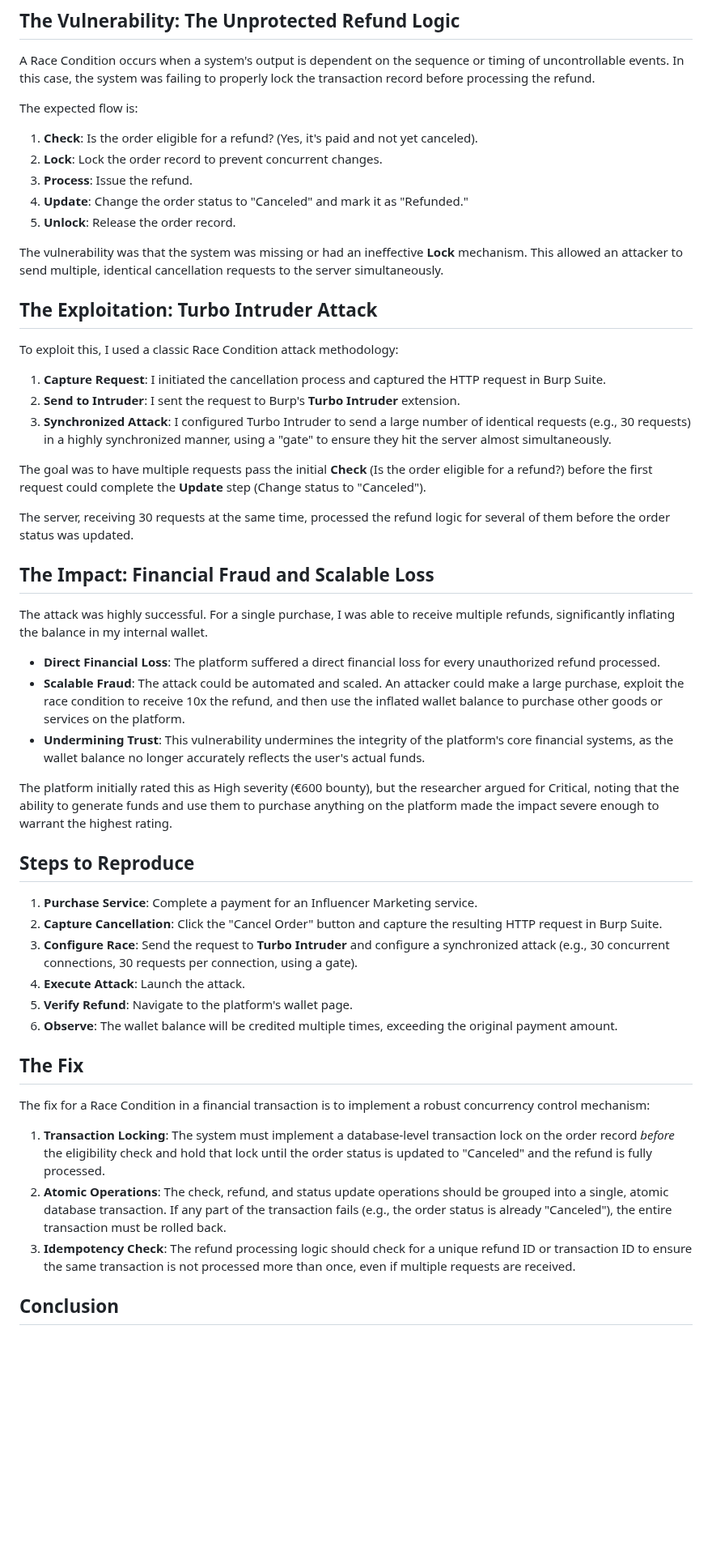
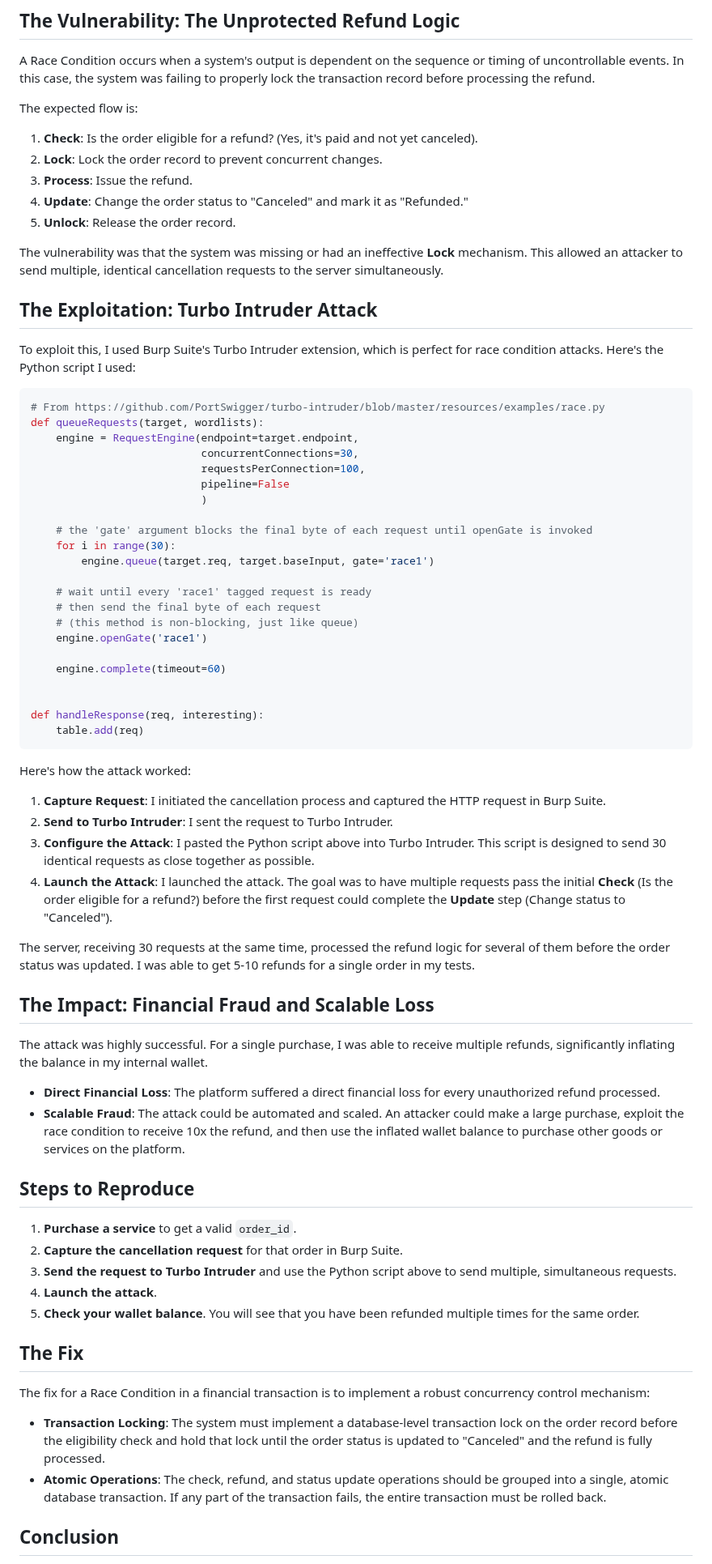
Before and after one commit to Ibrahim-sec/Ibrahim-sec.github.io, a Markdown page: content/posts/Race Condition in Order Cancellation Leads to Financial Fraud and Unlimited Refunds.md, the part around one of its changes. Shown at 81% size. Rendered like a GitHub page; blank space fills up the shorter version.

````diff
--- a/content/posts/Race Condition in Order Cancellation Leads to Financial Fraud and Unlimited Refunds.md
+++ b/content/posts/Race Condition in Order Cancellation Leads to Financial Fraud and Unlimited Refunds.md
@@ -41,6 +43,7 @@ This is a critical area for security testing. Any process that involves a state
 A Race Condition occurs when a system's output is dependent on the sequence or timing of uncontrollable events. In this case, the system was failing to properly lock the transaction record before processing the refund.
 
 The expected flow is:
+
 1.  **Check**: Is the order eligible for a refund? (Yes, it's paid and not yet canceled).
 2.  **Lock**: Lock the order record to prevent concurrent changes.
 3.  **Process**: Issue the refund.
@@ -51,15 +54,42 @@ The vulnerability was that the system was missing or had an ineffective **Lock**
 
 ## The Exploitation: Turbo Intruder Attack
 
-To exploit this, I used a classic Race Condition attack methodology:
+To exploit this, I used Burp Suite's Turbo Intruder extension, which is perfect for race condition attacks. Here's the Python script I used:
+
+```python
+# From https://github.com/PortSwigger/turbo-intruder/blob/master/resources/examples/race.py
+def queueRequests(target, wordlists):
+    engine = RequestEngine(endpoint=target.endpoint,
+                           concurrentConnections=30,
+                           requestsPerConnection=100,
+                           pipeline=False
+                           )
+
+    # the 'gate' argument blocks the final byte of each request until openGate is invoked
+    for i in range(30):
+        engine.queue(target.req, target.baseInput, gate='race1')
+
+    # wait until every 'race1' tagged request is ready
+    # then send the final byte of each request
+    # (this method is non-blocking, just like queue)
+    engine.openGate('race1')
+
+    engine.complete(timeout=60)
+
+
+def handleResponse(req, interesting):
+    table.add(req)
+```
+
+Here's how the attack worked:
 
 1.  **Capture Request**: I initiated the cancellation process and captured the HTTP request in Burp Suite.
-2.  **Send to Intruder**: I sent the request to Burp's **Turbo Intruder** extension.
-3.  **Synchronized Attack**: I configured Turbo Intruder to send a large number of identical requests (e.g., 30 requests) in a highly synchronized manner, using a "gate" to ensure they hit the server almost simultaneously.
+2.  **Send to Turbo Intruder**: I sent the request to Turbo Intruder.
+3.  **Configure the Attack**: I pasted the Python script above into Turbo Intruder. This script is designed to send 30 identical requests as close together as possible.
+4.  **Launch the Attack**: I launched the attack. The goal was to have multiple requests pass the initial **Check** (Is the order eligible for a refund?) before the first request could complete the **Update** step (Change status to "Canceled").
 
-The goal was to have multiple requests pass the initial **Check** (Is the order eligible for a refund?) before the first request could complete the **Update** step (Change status to "Canceled").
 
-The server, receiving 30 requests at the same time, processed the refund logic for several of them before the order status was updated.
+The server, receiving 30 requests at the same time, processed the refund logic for several of them before the order status was updated. I was able to get 5-10 refunds for a single order in my tests.
 
 ## The Impact: Financial Fraud and Scalable Loss
 
@@ -67,26 +97,21 @@ The attack was highly successful. For a single purchase, I was able to receive m
 
 *   **Direct Financial Loss**: The platform suffered a direct financial loss for every unauthorized refund processed.
 *   **Scalable Fraud**: The attack could be automated and scaled. An attacker could make a large purchase, exploit the race condition to receive 10x the refund, and then use the inflated wallet balance to purchase other goods or services on the platform.
-*   **Undermining Trust**: This vulnerability undermines the integrity of the platform's core financial systems, as the wallet balance no longer accurately reflects the user's actual funds.
-
-The platform initially rated this as High severity (€600 bounty), but the researcher argued for Critical, noting that the ability to generate funds and use them to purchase anything on the platform made the impact severe enough to warrant the highest rating.
 
 ## Steps to Reproduce
 
-1.  **Purchase Service**: Complete a payment for an Influencer Marketing service.
-2.  **Capture Cancellation**: Click the "Cancel Order" button and capture the resulting HTTP request in Burp Suite.
-3.  **Configure Race**: Send the request to **Turbo Intruder** and configure a synchronized attack (e.g., 30 concurrent connections, 30 requests per connection, using a gate).
-4.  **Execute Attack**: Launch the attack.
-5.  **Verify Refund**: Navigate to the platform's wallet page.
-6.  **Observe**: The wallet balance will be credited multiple times, exceeding the original payment amount.
+1.  **Purchase a service** to get a valid `order_id`.
+2.  **Capture the cancellation request** for that order in Burp Suite.
+3.  **Send the request to Turbo Intruder** and use the Python script above to send multiple, simultaneous requests.
+4.  **Launch the attack**.
+5.  **Check your wallet balance**. You will see that you have been refunded multiple times for the same order.
 
 ## The Fix
 
 The fix for a Race Condition in a financial transaction is to implement a robust concurrency control mechanism:
 
-1.  **Transaction Locking**: The system must implement a database-level transaction lock on the order record *before* the eligibility check and hold that lock until the order status is updated to "Canceled" and the refund is fully processed.
-2.  **Atomic Operations**: The check, refund, and status update operations should be grouped into a single, atomic database transaction. If any part of the transaction fails (e.g., the order status is already "Canceled"), the entire transaction must be rolled back.
-3.  **Idempotency Check**: The refund processing logic should check for a unique refund ID or transaction ID to ensure the same transaction is not processed more than once, even if multiple requests are received.
+*   **Transaction Locking**: The system must implement a database-level transaction lock on the order record before the eligibility check and hold that lock until the order status is updated to "Canceled" and the refund is fully processed.
+*   **Atomic Operations**: The check, refund, and status update operations should be grouped into a single, atomic database transaction. If any part of the transaction fails, the entire transaction must be rolled back.
 
 ## Conclusion
 
````
Also changed, not shown: other parts of content/posts/Race Condition in Order Cancellation Leads to Financial Fraud and Unlimited Refunds.md (+6 -4 lines).
